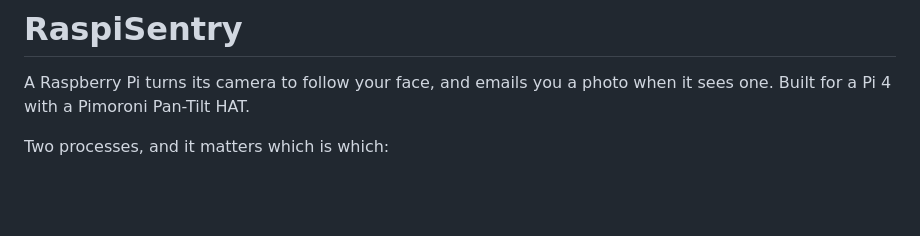
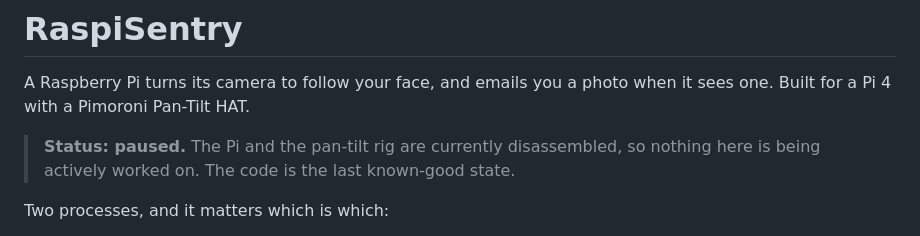
Before and after one commit to Kjubikstronk/raspisentry, a Markdown page: README.md, the part around the change. GitHub-like rendering; blank space fills up the shorter version.

Commit message:
Note that the project is paused

```diff
--- a/README.md
+++ b/README.md
@@ -2,6 +2,9 @@
 
 A Raspberry Pi turns its camera to follow your face, and emails you a photo when it
 sees one. Built for a Pi 4 with a Pimoroni Pan-Tilt HAT.
+
+> **Status: paused.** The Pi and the pan-tilt rig are currently disassembled, so
+> nothing here is being actively worked on. The code is the last known-good state.
 
 Two processes, and it matters which is which:
 
```
